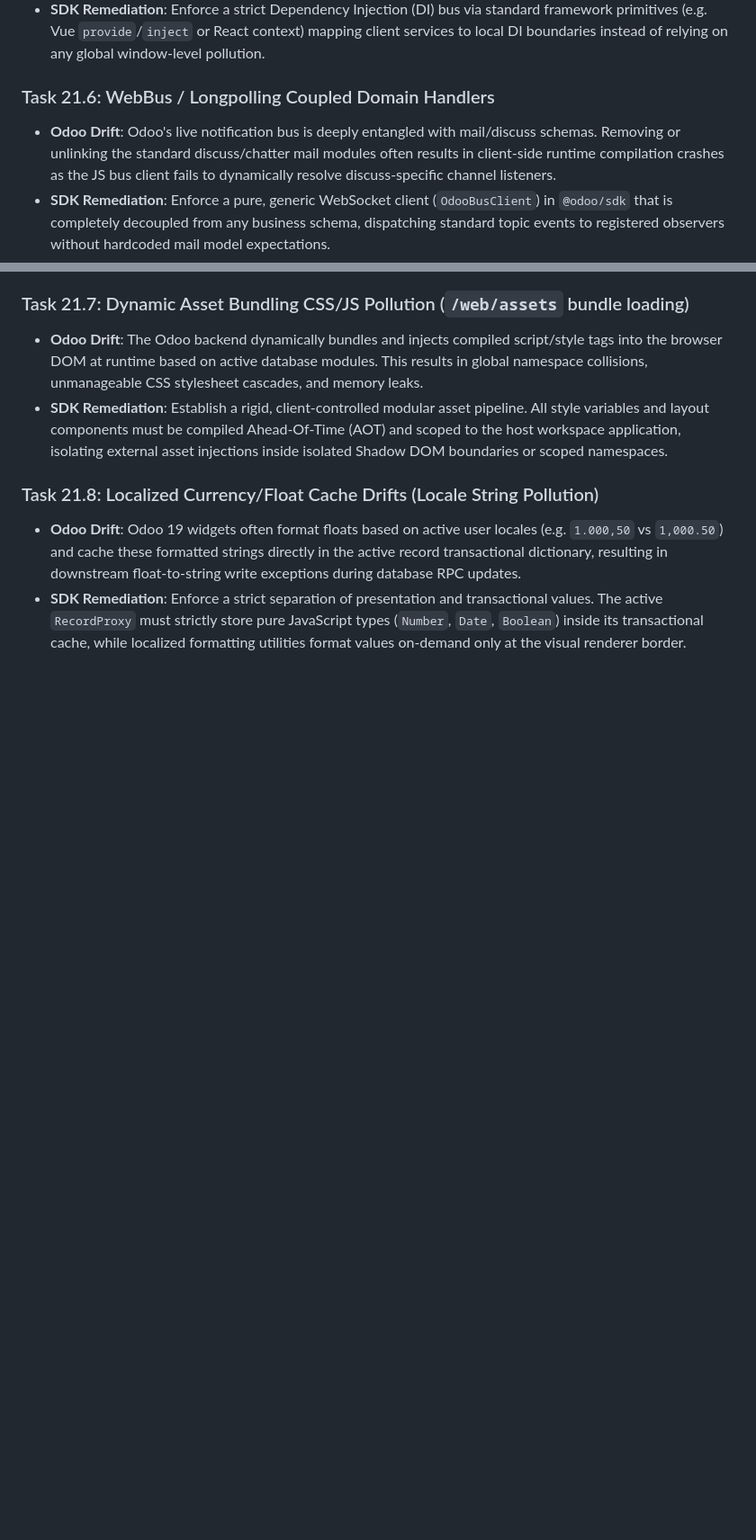
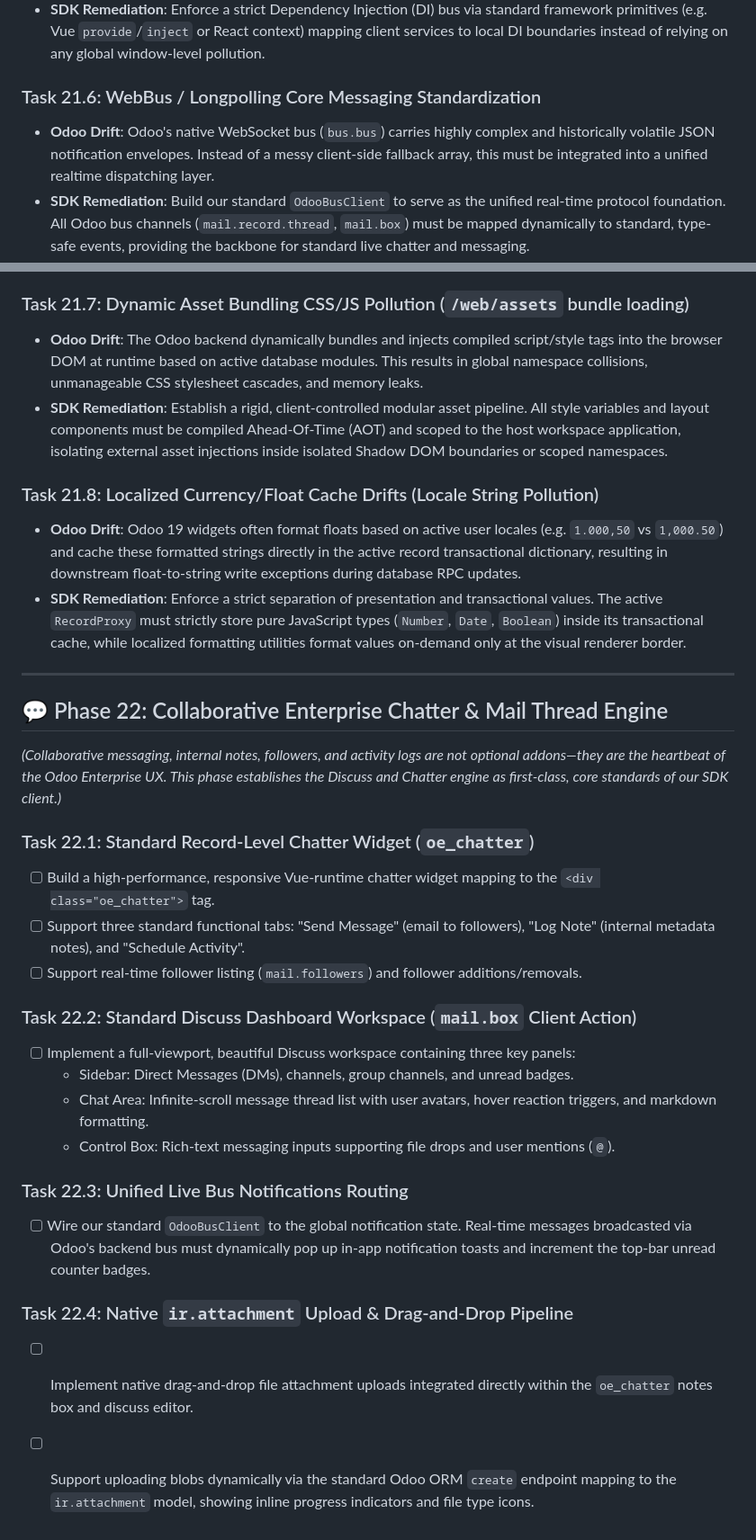
Before and after one commit to jeffery9/odoo-webclient-vue, a Markdown page: TODO.md, 2 parts joined by grey strips. Shown at 90% size. GitHub-like rendering; blank space fills up the shorter version.

Commit message:
feat(roadmap): elevate Discuss and Mail Thread to first-class standard client features (Phase 22)

```diff
--- a/TODO.md
+++ b/TODO.md
@@ -350,9 +350,9 @@ This TODO board tracks the atomic engineering tasks for the development of the O
 - **Odoo Drift**: Odoo 19's OWL client tightly couples components to a global `env.services` namespace (e.g. notifications, RPC, actions). This prevents standard Dependency Injection (DI), blocks clean isolated component testing, and prevents runtimes from being cleanly embedded in third-party micro-frontends.
 - **SDK Remediation**: Enforce a strict Dependency Injection (DI) bus via standard framework primitives (e.g. Vue `provide`/`inject` or React context) mapping client services to local DI boundaries instead of relying on any global window-level pollution.
 
-### Task 21.6: WebBus / Longpolling Coupled Domain Handlers
-- **Odoo Drift**: Odoo's live notification bus is deeply entangled with mail/discuss schemas. Removing or unlinking the standard discuss/chatter mail modules often results in client-side runtime compilation crashes as the JS bus client fails to dynamically resolve discuss-specific channel listeners.
-- **SDK Remediation**: Enforce a pure, generic WebSocket client (`OdooBusClient`) in `@odoo/sdk` that is completely decoupled from any business schema, dispatching standard topic events to registered observers without hardcoded mail model expectations.
+### Task 21.6: WebBus / Longpolling Core Messaging Standardization
+- **Odoo Drift**: Odoo's native WebSocket bus (`bus.bus`) carries highly complex and historically volatile JSON notification envelopes. Instead of a messy client-side fallback array, this must be integrated into a unified realtime dispatching layer.
+- **SDK Remediation**: Build our standard `OdooBusClient` to serve as the unified real-time protocol foundation. All Odoo bus channels (`mail.record.thread`, `mail.box`) must be mapped dynamically to standard, type-safe events, providing the backbone for standard live chatter and messaging.
 
 ### Task 21.7: Dynamic Asset Bundling CSS/JS Pollution (`/web/assets` bundle loading)
 - **Odoo Drift**: The Odoo backend dynamically bundles and injects compiled script/style tags into the browser DOM at runtime based on active database modules. This results in global namespace collisions, unmanageable CSS stylesheet cascades, and memory leaks.
@@ -361,3 +361,27 @@ This TODO board tracks the atomic engineering tasks for the development of the O
 ### Task 21.8: Localized Currency/Float Cache Drifts (Locale String Pollution)
 - **Odoo Drift**: Odoo 19 widgets often format floats based on active user locales (e.g. `1.000,50` vs `1,000.50`) and cache these formatted strings directly in the active record transactional dictionary, resulting in downstream float-to-string write exceptions during database RPC updates.
 - **SDK Remediation**: Enforce a strict separation of presentation and transactional values. The active `RecordProxy` must strictly store pure JavaScript types (`Number`, `Date`, `Boolean`) inside its transactional cache, while localized formatting utilities format values on-demand only at the visual renderer border.
+
+---
+
+## 💬 Phase 22: Collaborative Enterprise Chatter & Mail Thread Engine
+
+*(Collaborative messaging, internal notes, followers, and activity logs are not optional addons—they are the heartbeat of the Odoo Enterprise UX. This phase establishes the Discuss and Chatter engine as first-class, core standards of our SDK client.)*
+
+### Task 22.1: Standard Record-Level Chatter Widget (`oe_chatter`)
+- [ ] Build a high-performance, responsive Vue-runtime chatter widget mapping to the `<div class="oe_chatter">` tag.
+- [ ] Support three standard functional tabs: "Send Message" (email to followers), "Log Note" (internal metadata notes), and "Schedule Activity".
+- [ ] Support real-time follower listing (`mail.followers`) and follower additions/removals.
+
+### Task 22.2: Standard Discuss Dashboard Workspace (`mail.box` Client Action)
+- [ ] Implement a full-viewport, beautiful Discuss workspace containing three key panels:
+  - Sidebar: Direct Messages (DMs), channels, group channels, and unread badges.
+  - Chat Area: Infinite-scroll message thread list with user avatars, hover reaction triggers, and markdown formatting.
+  - Control Box: Rich-text messaging inputs supporting file drops and user mentions (`@`).
+
+### Task 22.3: Unified Live Bus Notifications Routing
+- [ ] Wire our standard `OdooBusClient` to the global notification state. Real-time messages broadcasted via Odoo's backend bus must dynamically pop up in-app notification toasts and increment the top-bar unread counter badges.
+
+### Task 22.4: Native `ir.attachment` Upload & Drag-and-Drop Pipeline
+- [ ] Implement native drag-and-drop file attachment uploads integrated directly within the `oe_chatter` notes box and discuss editor.
+- [ ] Support uploading blobs dynamically via the standard Odoo ORM `create` endpoint mapping to the `ir.attachment` model, showing inline progress indicators and file type icons.
```
